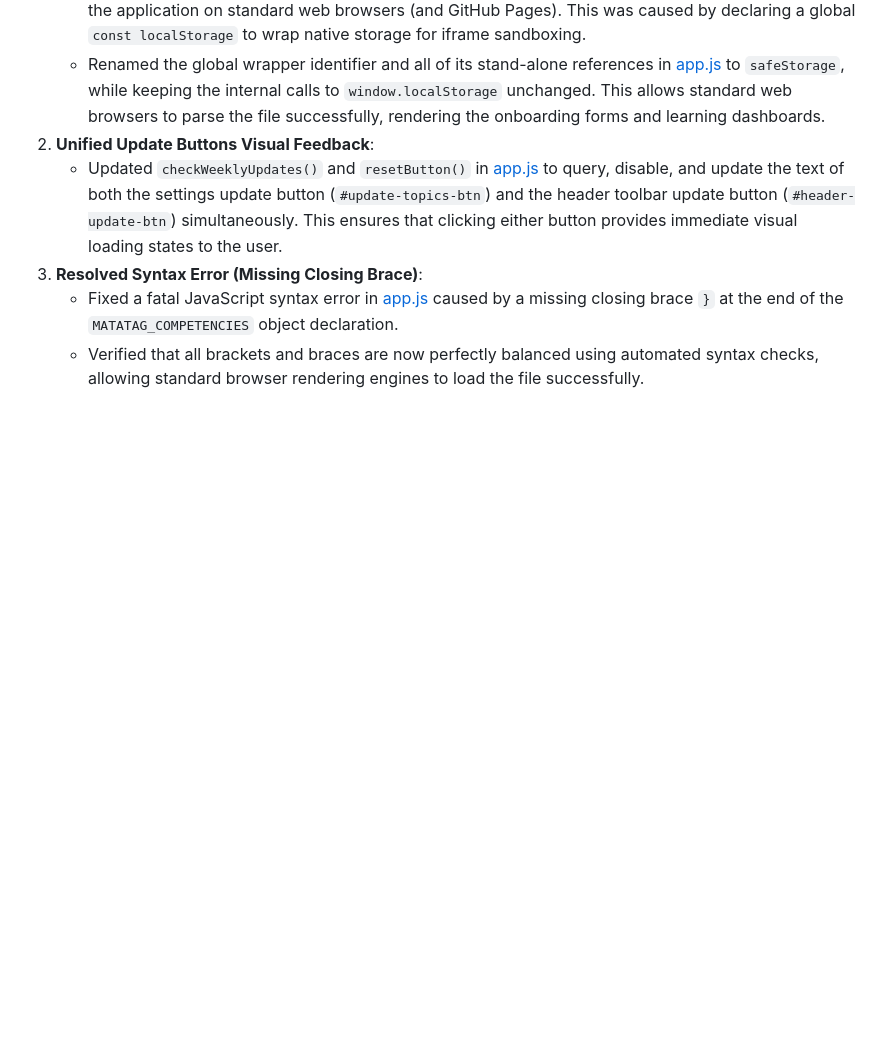
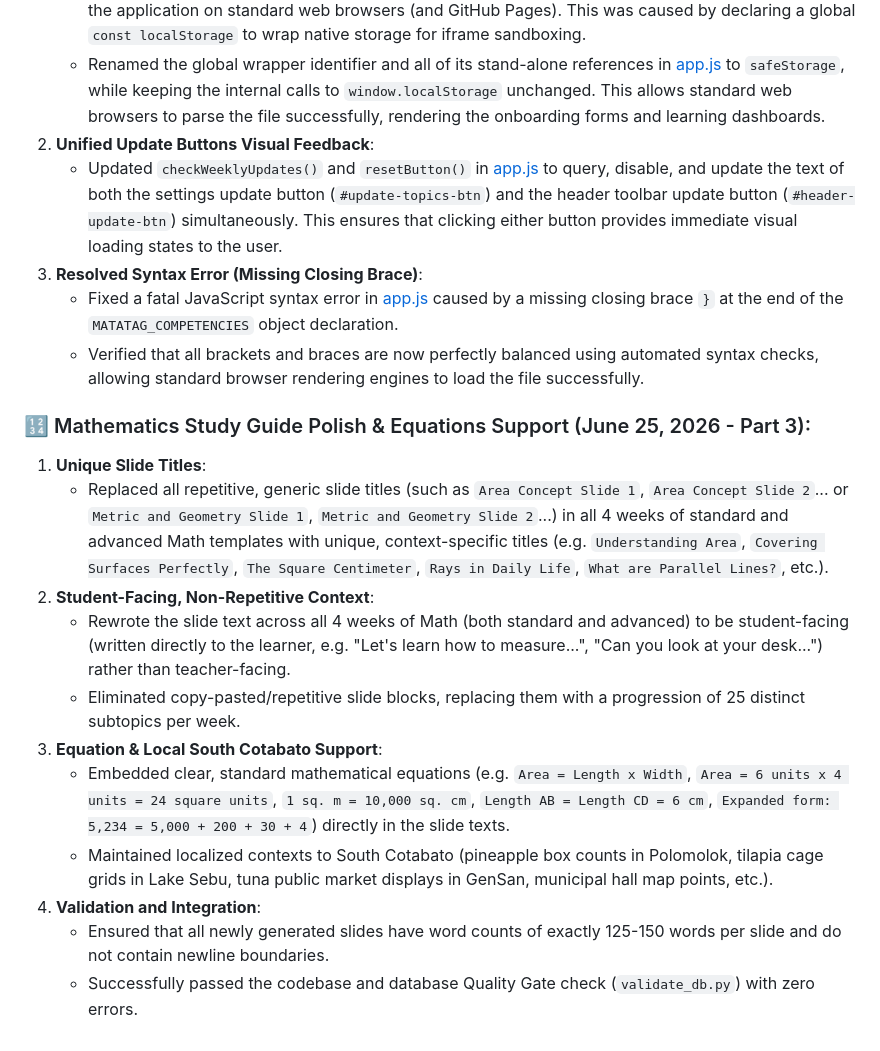
Before and after one commit to iammoondae/matts-files, a Markdown page: walkthrough.md, the part around the change. GitHub-like rendering; blank space fills up the shorter version.

Commit message:
docs: update walkthrough with math study guide polish and equations details

```diff
--- a/walkthrough.md
+++ b/walkthrough.md
@@ -417,3 +417,16 @@ We have successfully resolved all stability issues, implemented the Welcome Dash
 3. **Resolved Syntax Error (Missing Closing Brace)**:
     - Fixed a fatal JavaScript syntax error in [app.js](file:///home/moondae/Antigravity%20Projects/Matts%20Files_apk/app.js) caused by a missing closing brace `}` at the end of the `MATATAG_COMPETENCIES` object declaration.
     - Verified that all brackets and braces are now perfectly balanced using automated syntax checks, allowing standard browser rendering engines to load the file successfully.
+
+### 🔢 Mathematics Study Guide Polish & Equations Support (June 25, 2026 - Part 3):
+1. **Unique Slide Titles**:
+    - Replaced all repetitive, generic slide titles (such as `Area Concept Slide 1`, `Area Concept Slide 2`... or `Metric and Geometry Slide 1`, `Metric and Geometry Slide 2`...) in all 4 weeks of standard and advanced Math templates with unique, context-specific titles (e.g. `Understanding Area`, `Covering Surfaces Perfectly`, `The Square Centimeter`, `Rays in Daily Life`, `What are Parallel Lines?`, etc.).
+2. **Student-Facing, Non-Repetitive Context**:
+    - Rewrote the slide text across all 4 weeks of Math (both standard and advanced) to be student-facing (written directly to the learner, e.g. "Let's learn how to measure...", "Can you look at your desk...") rather than teacher-facing.
+    - Eliminated copy-pasted/repetitive slide blocks, replacing them with a progression of 25 distinct subtopics per week.
+3. **Equation & Local South Cotabato Support**:
+    - Embedded clear, standard mathematical equations (e.g. `Area = Length x Width`, `Area = 6 units x 4 units = 24 square units`, `1 sq. m = 10,000 sq. cm`, `Length AB = Length CD = 6 cm`, `Expanded form: 5,234 = 5,000 + 200 + 30 + 4`) directly in the slide texts.
+    - Maintained localized contexts to South Cotabato (pineapple box counts in Polomolok, tilapia cage grids in Lake Sebu, tuna public market displays in GenSan, municipal hall map points, etc.).
+4. **Validation and Integration**:
+    - Ensured that all newly generated slides have word counts of exactly 125-150 words per slide and do not contain newline boundaries.
+    - Successfully passed the codebase and database Quality Gate check (`validate_db.py`) with zero errors.
```
